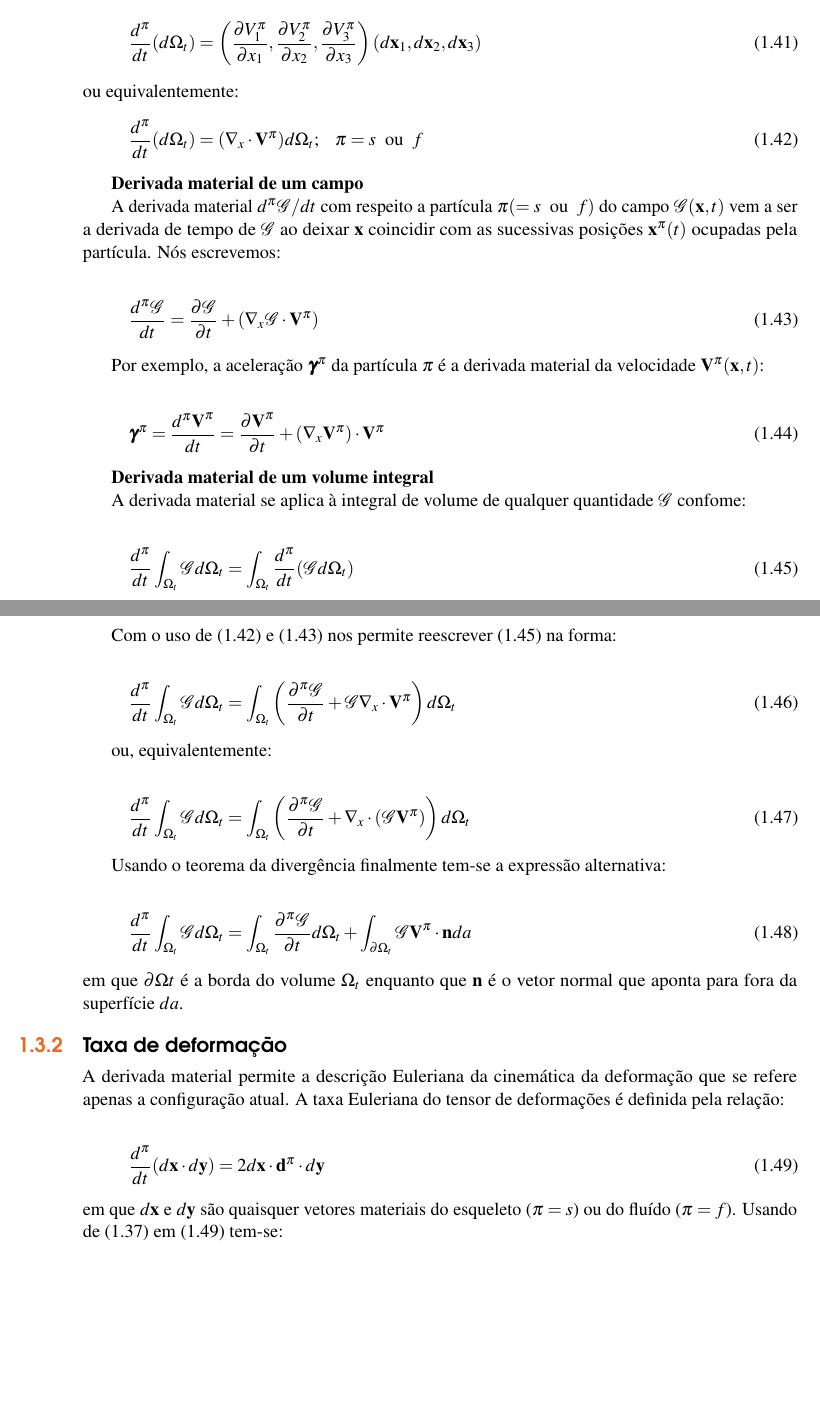
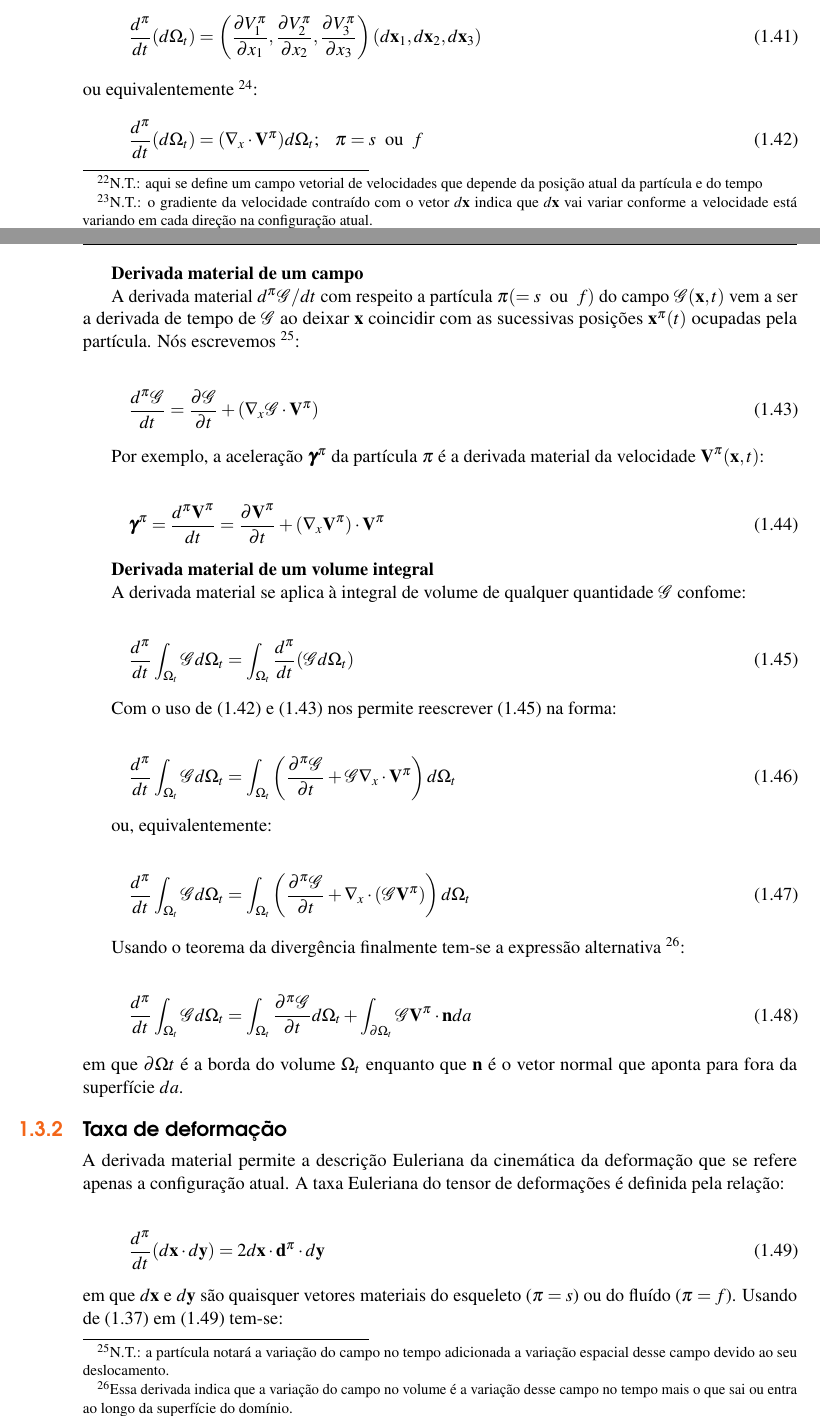
Before and after one commit to felquevedo/Estudo_Coussy, a LaTeX document (main.tex): two parts of pages 20 and 21 of 43 before the commit and two parts of pages 20 and 21 of 45 after it, joined at a grey line, cut so that both start at the same text, the shorter picture padded with empty space. Compiled offline with pdfLaTeX.

Commit message:
Update Capitulo 1
- Comentários nas derivadas materiais

```diff
--- a/main.tex
+++ b/main.tex
@@ -567,7 +567,7 @@ Em contraste a abordagem Lagrangeana, a abordagem Euleriana envolve apenas a con
 
 \subsection{Derivada Material}\index{Sectioning!Subsections}
 \textbf{Definição}
-A derivada material $d^\pi \mathcal{G}/dt$ com relação a partícula $\pi$ ($=s$ ou $f$) de algum campo $\mathcal{G}$ é a derivada temporal de $G$ que um observador ligado a partícula derivaria. Este observador registra a variação $d^\pi\mathcal{G}$ da quantidade $\mathcal{G}$ entre os tempos $t$ e $t+dt$. Por exemplo, sendo a origem de coordenadas fixa, o campo de velocidades $\Vl^\pi(\xl,t)$ da partícula $\pi$ localizada a $\xl$ se lê:
+A derivada material $d^\pi \mathcal{G}/dt$ com relação a partícula $\pi$ ($=s$ ou $f$) de algum campo $\mathcal{G}$ é a derivada temporal de $G$ que um observador ligado a partícula derivaria. Este observador registra a variação $d^\pi\mathcal{G}$ da quantidade $\mathcal{G}$ entre os tempos $t$ e $t+dt$. Por exemplo, sendo a origem de coordenadas fixa, o campo de velocidades $\Vl^\pi(\xl,t)$ da partícula $\pi$ localizada a $\xl$ se lê \footnote{N.T.: aqui se define um campo vetorial de velocidades que depende da posição atual da partícula e do tempo}:
 
 \begin{equation}
 	\label{eq:dpix1}
@@ -582,7 +582,7 @@ A definição (\ref{eq:dpix1}) nos permite escrever a derivada material de um ve
 	\dfrac{d^\pi}{dt}(d\xl) = \dfrac{d^\pi}{dt}[(\xl+d\xl)-\xl]=\Vl^\pi(\xl+d\xl,t)- \Vl^\pi(\xl,t)
 \end{equation}
 
-de modo que:
+de modo que \footnote{N.T.: o gradiente da velocidade contraído com o vetor $d\xl$ indica que $d\xl$ vai variar conforme a velocidade está variando em cada direção na configuração atual.}:
 
 \begin{equation}
 	\label{eq:dpix3}
@@ -618,7 +618,7 @@ O produto $(\vl_1,\vl_2,\vl_3)$ é zero assim que dois vetores entre os vetores
 	\label{eq:derivadavolumematerial3}
 	\dfrac{d^\pi}{dt}(d\Omega_t) = \left(\dfrac{\partial V_1^\pi}{\partial x_1},\dfrac{\partial V_2^\pi}{\partial x_2},\dfrac{\partial V_3^\pi}{\partial x_3}\right)(d\xl_1,d\xl_2,d\xl_3)
 \end{equation}
-ou equivalentemente:
+ou equivalentemente \footnote{N.T.: a variação do volume no tempo acaba sendo o divergente da velocidade. Se os pontos no entorno estiverem se afastando no tempo, o volume estará aumentando. Se os pontos estiverem se aproximando, o volume estará diminuindo.}:
 \begin{equation}
 	\label{eq:derivadavolumematerial3}
 	\dfrac{d^\pi}{dt}(d\Omega_t) = (\nabla_x \cdot \Vl^\pi)d\Omega_t; ~~~ \pi = s ~~\text{ou} ~~ f
@@ -626,7 +626,7 @@ ou equivalentemente:
 
 \textbf{Derivada material de um campo}
 
-A derivada material $d^\pi \mathcal{G}/dt$ com respeito a partícula $\pi (=s~~\text{ou}~~f)$ do campo $\mathcal{G}(\xl, t)$ vem a ser a derivada de tempo de $\mathcal{G}$ ao deixar $\xl$ coincidir com as sucessivas posições $\xl^{\pi}(t)$ ocupadas pela partícula. Nós escrevemos:
+A derivada material $d^\pi \mathcal{G}/dt$ com respeito a partícula $\pi (=s~~\text{ou}~~f)$ do campo $\mathcal{G}(\xl, t)$ vem a ser a derivada de tempo de $\mathcal{G}$ ao deixar $\xl$ coincidir com as sucessivas posições $\xl^{\pi}(t)$ ocupadas pela partícula. Nós escrevemos \footnote{N.T.: a partícula notará a variação do campo no tempo adicionada a variação espacial desse campo devido ao seu deslocamento.}:
 
 \begin{equation}
 	\label{eq:derivadavolumematerial4}
@@ -663,7 +663,7 @@ ou, equivalentemente:
 	\dfrac{d^\pi}{dt}\int_{\Omega_t}\mathcal{G}d\Omega_t = \int_{\Omega_t}\left(\dfrac{\partial^\pi \mathcal{G}}{\partial t}+\nabla_x \cdot (\mathcal{G}\Vl^{\pi})\right)d\Omega_t
 \end{equation}
 
-Usando o teorema da divergência finalmente tem-se a expressão alternativa:
+Usando o teorema da divergência finalmente tem-se a expressão alternativa \footnote{Essa derivada indica que a variação do campo no volume é a variação desse campo no tempo mais o que sai ou entra ao longo da superfície do domínio.}:
 
 \begin{equation}
 	\label{eq:derivadavolumematerial9}
```
Also changed, not shown: main.pdf, main.tex (14 more changed lines), 8 other files.
